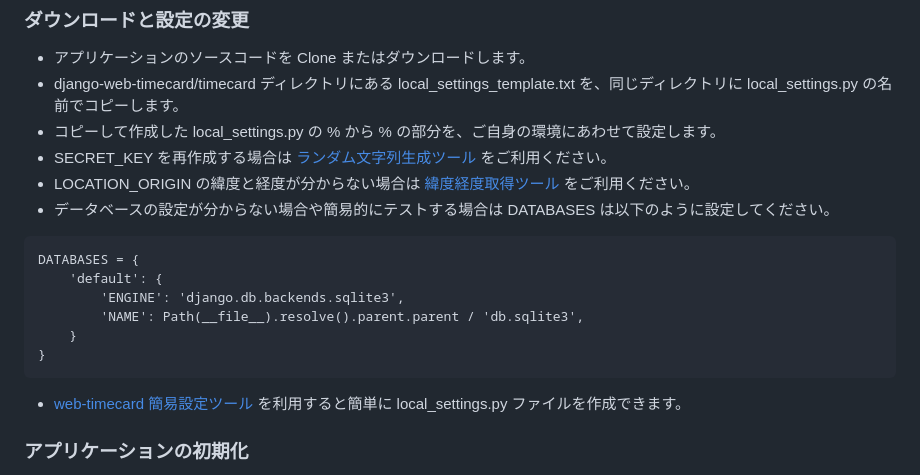
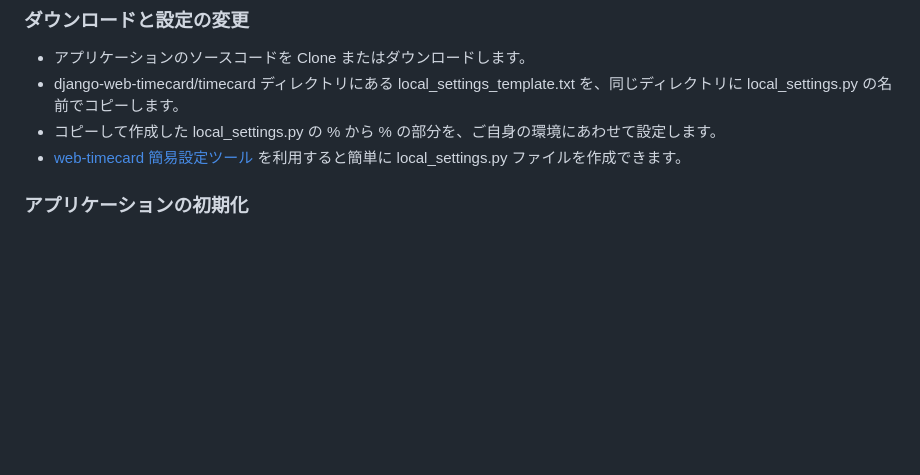
Before and after one commit to cottonspace/django-web-timecard, a Markdown page: README-ja.md, the part around the change. Drawn GitHub-style; blank space fills up the shorter version.

Commit message:
README-ja.md の更新

````diff
--- a/README-ja.md
+++ b/README-ja.md
@@ -43,17 +43,6 @@ Django で記述された Web ベースのシンプルなタイムカードシ
 - アプリケーションのソースコードを Clone またはダウンロードします。
 - django-web-timecard/timecard ディレクトリにある local_settings_template.txt を、同じディレクトリに local_settings.py の名前でコピーします。
 - コピーして作成した local_settings.py の % から % の部分を、ご自身の環境にあわせて設定します。
-- SECRET_KEY を再作成する場合は [ランダム文字列生成ツール](https://cottonspace.github.io/tools/generate-random-text.html) をご利用ください。
-- LOCATION_ORIGIN の緯度と経度が分からない場合は [緯度経度取得ツール](https://cottonspace.github.io/tools/select-lat-lng.html) をご利用ください。
-- データベースの設定が分からない場合や簡易的にテストする場合は DATABASES は以下のように設定してください。
-```
-DATABASES = {
-    'default': {
-        'ENGINE': 'django.db.backends.sqlite3',
-        'NAME': Path(__file__).resolve().parent.parent / 'db.sqlite3',
-    }
-}
-```
 - [web-timecard 簡易設定ツール](https://cottonspace.github.io/tools/django-web-timecard-local-settings.html) を利用すると簡単に local_settings.py ファイルを作成できます。
 
 ### アプリケーションの初期化
````
